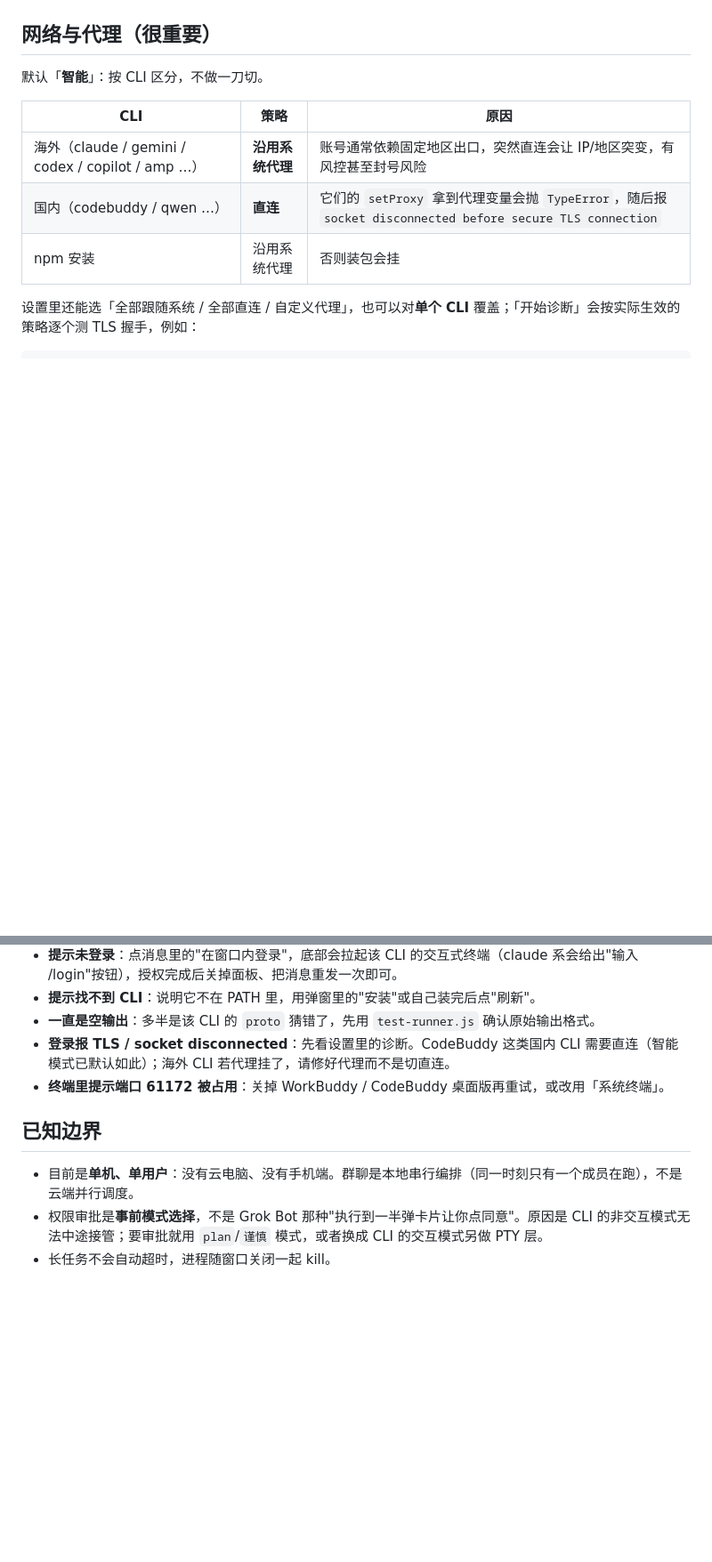
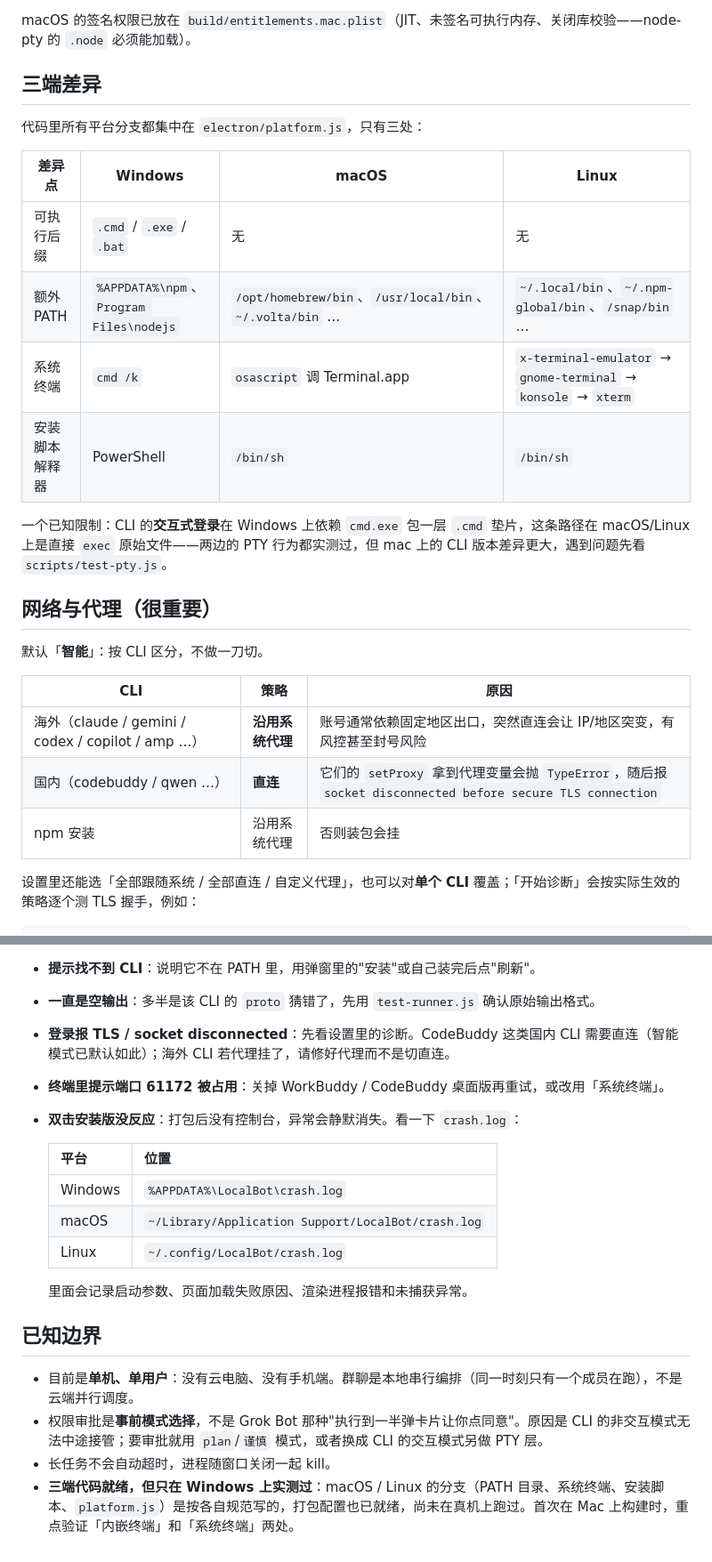
Before and after one commit to m2lan/baton, a Markdown page: README.md, 2 parts joined by grey strips. Shown: that part at 89% size. Drawn GitHub-style; blank space fills up the shorter version.

```diff
--- a/README.md
+++ b/README.md
@@ -95,3 +158,18 @@ scripts/
+macOS 的签名权限已放在 `build/entitlements.mac.plist`（JIT、未签名可执行内存、关闭库校验——node-pty 的 `.node` 必须能加载）。
+
+## 三端差异
+
+代码里所有平台分支都集中在 `electron/platform.js`，只有三处：
+
+| 差异点 | Windows | macOS | Linux |
+| --- | --- | --- | --- |
+| 可执行后缀 | `.cmd` / `.exe` / `.bat` | 无 | 无 |
+| 额外 PATH | `%APPDATA%\npm`、`Program Files\nodejs` | `/opt/homebrew/bin`、`/usr/local/bin`、`~/.volta/bin` … | `~/.local/bin`、`~/.npm-global/bin`、`/snap/bin` … |
+| 系统终端 | `cmd /k` | `osascript` 调 Terminal.app | `x-terminal-emulator` → `gnome-terminal` → `konsole` → `xterm` |
+| 安装脚本解释器 | PowerShell | `/bin/sh` | `/bin/sh` |
+
+一个已知限制：CLI 的**交互式登录**在 Windows 上依赖 `cmd.exe` 包一层 `.cmd` 垫片，这条路径在 macOS/Linux 上是直接 `exec` 原始文件——两边的 PTY 行为都实测过，但 mac 上的 CLI 版本差异更大，遇到问题先看 `scripts/test-pty.js`。
+
 
 ## 网络与代理（很重要）
 
@@ -157,9 +235,19 @@ node scripts/test-runner.js codex  "回复 ok"
 - **一直是空输出**：多半是该 CLI 的 `proto` 猜错了，先用 `test-runner.js` 确认原始输出格式。
 - **登录报 TLS / socket disconnected**：先看设置里的诊断。CodeBuddy 这类国内 CLI 需要直连（智能模式已默认如此）；海外 CLI 若代理挂了，请修好代理而不是切直连。
 - **终端里提示端口 61172 被占用**：关掉 WorkBuddy / CodeBuddy 桌面版再重试，或改用「系统终端」。
+- **双击安装版没反应**：打包后没有控制台，异常会静默消失。看一下 `crash.log`：
+
+  | 平台 | 位置 |
+  | --- | --- |
+  | Windows | `%APPDATA%\LocalBot\crash.log` |
+  | macOS | `~/Library/Application Support/LocalBot/crash.log` |
+  | Linux | `~/.config/LocalBot/crash.log` |
+
+  里面会记录启动参数、页面加载失败原因、渲染进程报错和未捕获异常。
 
 ## 已知边界
 
 - 目前是**单机、单用户**：没有云电脑、没有手机端。群聊是本地串行编排（同一时刻只有一个成员在跑），不是云端并行调度。
 - 权限审批是**事前模式选择**，不是 Grok Bot 那种"执行到一半弹卡片让你点同意"。原因是 CLI 的非交互模式无法中途接管；要审批就用 `plan`/`谨慎` 模式，或者换成 CLI 的交互模式另做 PTY 层。
 - 长任务不会自动超时，进程随窗口关闭一起 kill。
+- **三端代码就绪，但只在 Windows 上实测过**：macOS / Linux 的分支（PATH 目录、系统终端、安装脚本、`platform.js`）是按各自规范写的，打包配置也已就绪，尚未在真机上跑过。首次在 Mac 上构建时，重点验证「内嵌终端」和「系统终端」两处。
```
Also changed, not shown: other parts of README.md (+64 -1 lines), assets/icon.png, build/icon.png (added), 11 other files.
